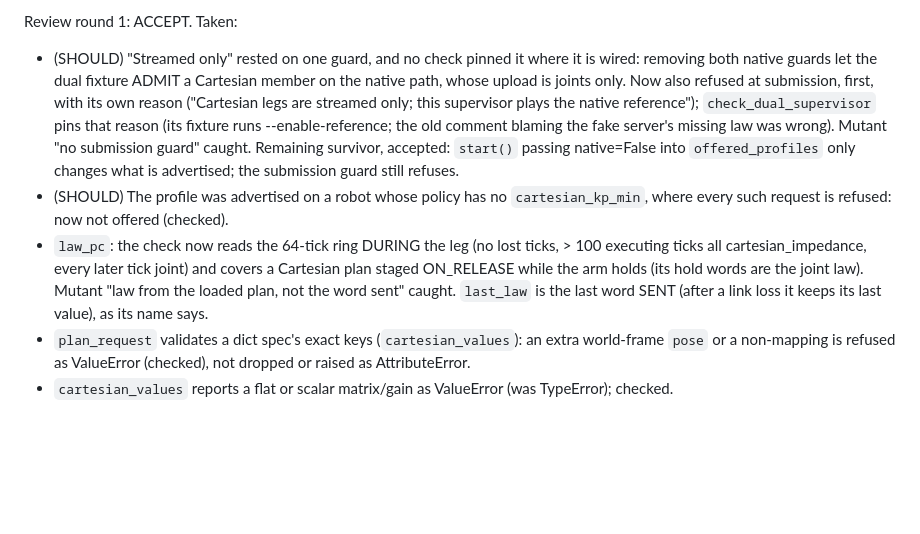
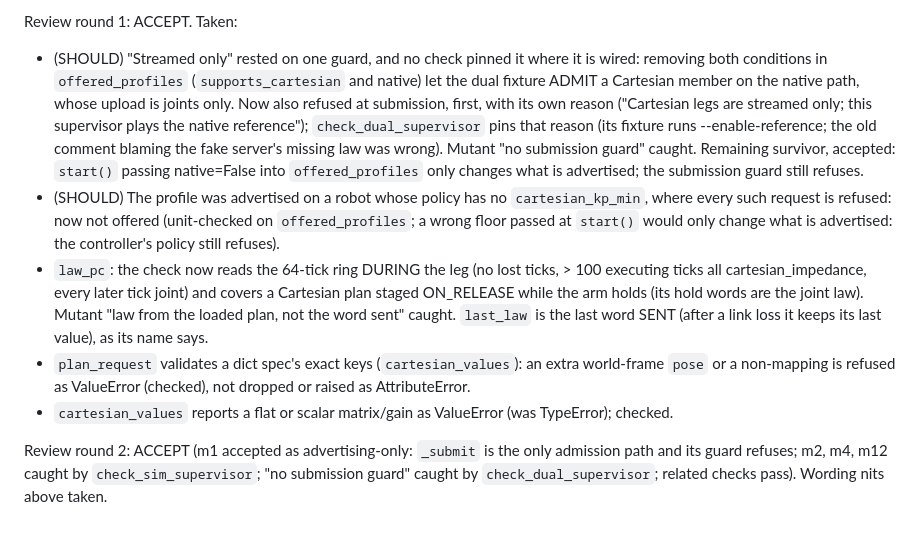
Before and after one commit to Akiyama827/gello-to-arm_control, a Markdown page: docs/history/2026-10-09-rt-cartesian-sdk.md, the part around one of its changes. GitHub-like rendering; blank space fills up the shorter version.

Commit message:
RT Cartesian 2b review round 2: record wording
Co-Authored-By: Claude Opus 5.5 <noreply@anthropic.com>
Claude-Session: https://claude.ai/code/session_01BTGjgBfYp72JgRmR73mgeq

```diff
--- a/docs/history/2026-10-09-rt-cartesian-sdk.md
+++ b/docs/history/2026-10-09-rt-cartesian-sdk.md
@@ -35,14 +35,15 @@ Checks (related only):
   `check_arm_controller`; ruff.
 
 Review round 1: ACCEPT. Taken:
-* (SHOULD) "Streamed only" rested on one guard, and no check pinned it where it is wired: removing both native guards let the
-  dual fixture ADMIT a Cartesian member on the native path, whose upload is joints only. Now also refused at submission, first,
+* (SHOULD) "Streamed only" rested on one guard, and no check pinned it where it is wired: removing both conditions in
+  `offered_profiles` (`supports_cartesian` and native) let the dual fixture ADMIT a Cartesian member on the native path, whose upload is joints only. Now also refused at submission, first,
   with its own reason ("Cartesian legs are streamed only; this supervisor plays the native reference"); `check_dual_supervisor`
   pins that reason (its fixture runs --enable-reference; the old comment blaming the fake server's missing law was wrong).
   Mutant "no submission guard" caught. Remaining survivor, accepted: `start()` passing native=False into `offered_profiles`
   only changes what is advertised; the submission guard still refuses.
 * (SHOULD) The profile was advertised on a robot whose policy has no `cartesian_kp_min`, where every such request is refused:
-  now not offered (checked).
+  now not offered (unit-checked on `offered_profiles`; a wrong floor passed at `start()` would only change what is advertised:
+  the controller's policy still refuses).
 * `law_pc`: the check now reads the 64-tick ring DURING the leg (no lost ticks, > 100 executing ticks all
   cartesian_impedance, every later tick joint) and covers a Cartesian plan staged ON_RELEASE while the arm holds (its hold
   words are the joint law). Mutant "law from the loaded plan, not the word sent" caught. `last_law` is the last word SENT (after
@@ -50,3 +51,7 @@ Review round 1: ACCEPT. Taken:
 * `plan_request` validates a dict spec's exact keys (`cartesian_values`): an extra world-frame `pose` or a non-mapping is refused
   as ValueError (checked), not dropped or raised as AttributeError.
 * `cartesian_values` reports a flat or scalar matrix/gain as ValueError (was TypeError); checked.
+
+Review round 2: ACCEPT (m1 accepted as advertising-only: `_submit` is the only admission path and its guard refuses; m2, m4,
+m12 caught by `check_sim_supervisor`; "no submission guard" caught by `check_dual_supervisor`; related checks pass). Wording
+nits above taken.
```
Also changed, not shown: other parts of docs/history/2026-10-09-rt-cartesian-sdk.md (+2 -2 lines).
